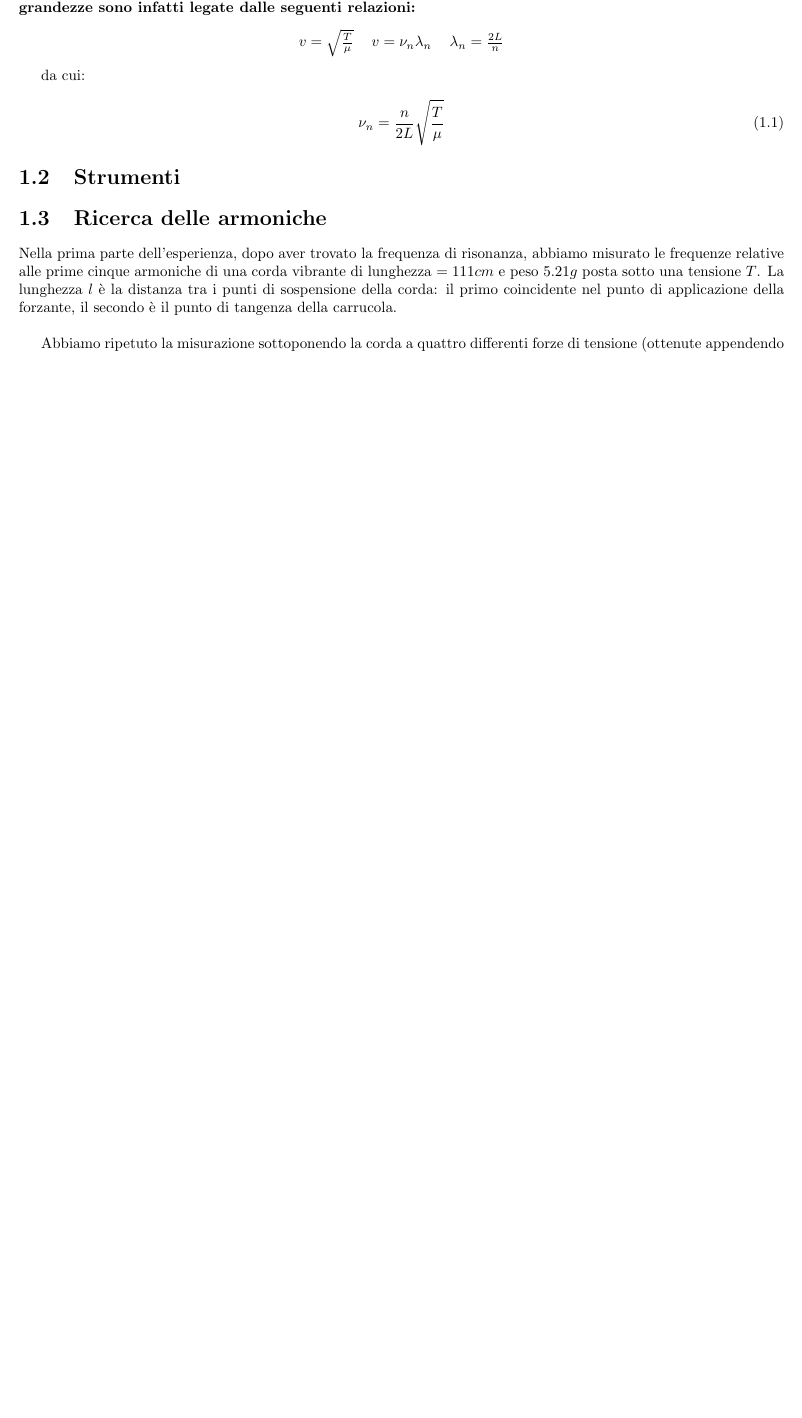
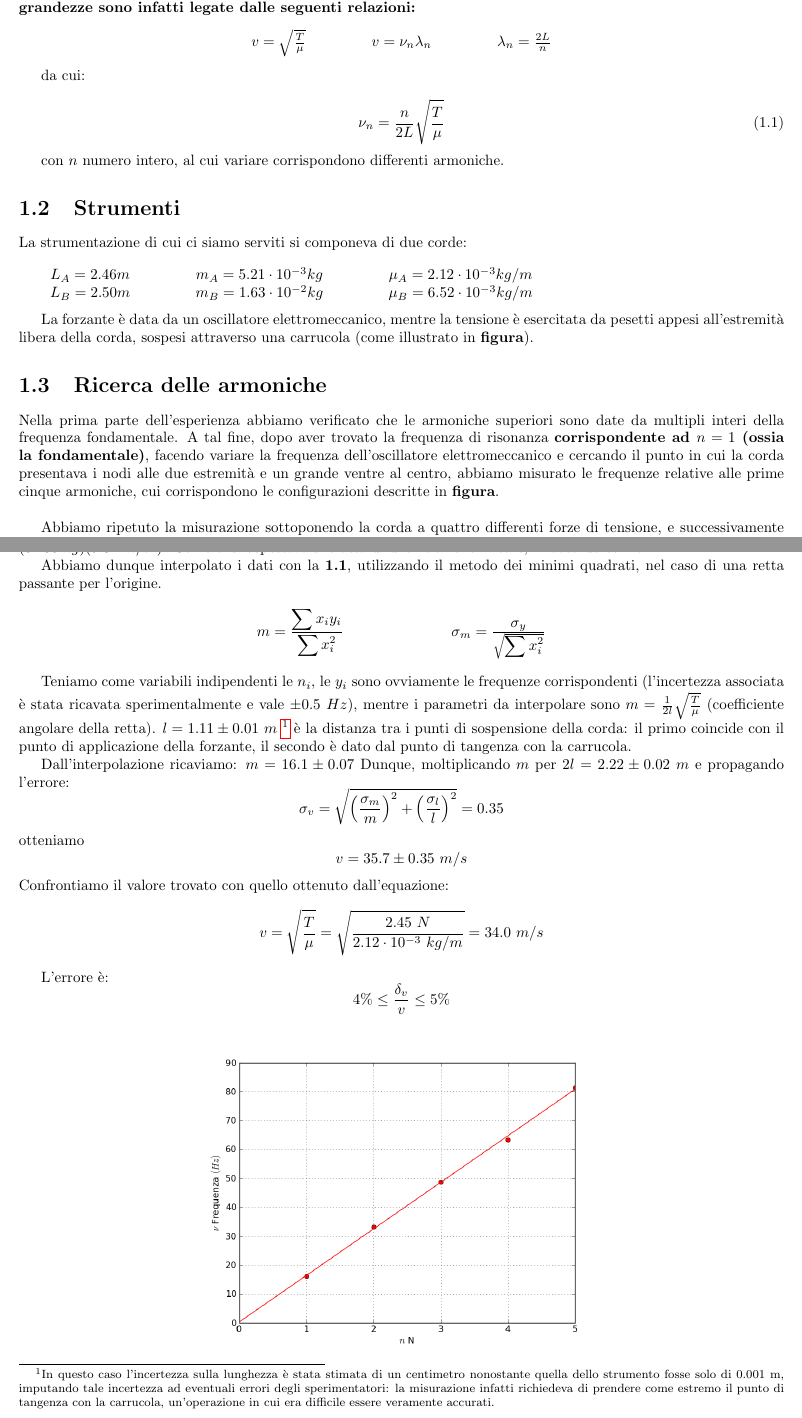
Before and after one commit to ruphy/labfis, a LaTeX document (latex/esperimenti.tex, which reads latex/relazioni/corda.tex): part of page 2 of 5 before the commit and two parts of pages 2 and 3 of 5 after it, the two joined at a grey line, cut so that both start at the same text, the shorter picture padded with empty space. Compiled offline with pdfLaTeX.

Commit message:
sistemazione relazione

```diff
--- a/latex/relazioni/corda.tex
+++ b/latex/relazioni/corda.tex
@@ -1,10 +1,8 @@
-
-
 \chapter{Corda Vibrante}
 
 \section{Introduzione}
 
-Obiettivo di questo esperimento è lo studio della propagazione di onde elastiche su una corda \textbf{fissata agli estremi}, sotto l'azione di una forzante con andamento sinusoidale. \textbf{Verifichiamo} la dipendenza della frequenza dell'onda ($\nu_n$) \textbf{dalla lunghezza della corda, dalla sua massa lineare ($\mu$)} e dalla tensione ($T$) applicata su di essa.
+Obiettivo di questo esperimento è lo studio della propagazione di onde elastiche su una corda \textbf{fissata ad un estremo}, sotto l'azione di una forzante con andamento sinusoidale. \textbf{Verifichiamo} la dipendenza della frequenza dell'onda ($\nu_n$) \textbf{dalla lunghezza della corda, dalla sua massa lineare ($\mu$)} e dalla tensione ($T$) applicata su di essa.
 \textbf{Tali grandezze sono infatti legate dalle seguenti relazioni:}
 \begin{center}
 \begin{tabular}{c c c}
@@ -29,15 +29,27 @@ da cui:
 \nu_n=\frac{n}{2L}\sqrt{\frac{T}{\mu}}
 \end{equation}
 
+con $n$ numero intero, al cui variare corrispondono differenti armoniche.
+
 
 \section{Strumenti}
 
+La strumentazione di cui ci siamo serviti si componeva di due corde:\\
+
+\begin{tabular}{c c c}
+$L_A= 2.46 m$ & \hspace{1cm} $m_A=5.21\cdot10^{-3} kg$ & \hspace{1cm} $\mu_A= 2.12\cdot10^{-3} kg/m$\\
+$L_B= 2.50 m$ & \hspace{1cm} $m_B=1.63\cdot10^{-2} kg$ & \hspace{1cm} $\mu_B= 6.52\cdot10^{-3} kg/m$\\
+\end{tabular}
+\\
+
+La forzante è data da un oscillatore elettromeccanico, mentre la tensione è esercitata da pesetti appesi all'estremità libera della corda, sospesi attraverso una carrucola (come illustrato in \textbf{figura}).
+
+
 \section{Ricerca delle armoniche}
 
-Nella prima parte dell'esperienza, dopo aver trovato la frequenza di risonanza, abbiamo misurato le frequenze relative alle prime cinque armoniche di una corda vibrante di lunghezza $=111 cm$ e peso $5.21 g$ posta sotto una tensione $T$. La lunghezza $l$ è la distanza tra i punti di sospensione della corda: il primo coincidente nel punto di applicazione della forzante, il secondo è il punto di tangenza della carrucola.
+Nella prima parte dell'esperienza abbiamo verificato che le armoniche superiori sono date da multipli interi della frequenza fondamentale. A tal fine, dopo aver trovato la frequenza di risonanza \textbf{corrispondente ad $n=1$ (ossia la fondamentale)}, facendo variare la frequenza dell'oscillatore elettromeccanico e cercando il punto in cui la corda presentava i nodi alle due estremità e un grande ventre al centro, abbiamo misurato le frequenze relative alle prime cinque armoniche, cui corrispondono le configurazioni descritte in \textbf{figura}.
 \\
 
-Abbiamo ripetuto la misurazione sottoponendo la corda a quattro differenti forze di tensione (ottenute appendendo un peso ad una delle estremità della corda, come illustrato in figura) e per due corde di masse lineari $\mu$ differenti.
+Abbiamo ripetuto la misurazione sottoponendo la corda a quattro differenti forze di tensione, e successivamente abbiamo ripetuto l'esperienza per l'altra corda, di massa lineare differente. \\
+In tabella sono riportati i valori delle frequenze di risonanza registrate dall'oscillatore elettromeccanico: in verticale si può leggere la dipendenza dalla variazione di tensione per valori crescenti delle masse appese, in orizzontale dal numero di armonica.
 \\
-Nel seguente grafico, mostriamo la relazione tra la frequenza $\nu$ e il numero di armonica $N$. La relazione è lineare ed è la seguente equazione:
-$$ \nu_n = 16.1n + 0.31 $$
@@ -73,6 +77,44 @@ Massa($g$) & 1 & 2 & 3 & 4 & 5\\
 
 \end{tabular}
 \end{center}
+
+
+Nel seguente grafico mostriamo la relazione tra la frequenza $\nu$ e il numero di armonica $n$. Per rendere più leggibile il grafico ci siamo limitati a rappresentare tale relazione per la corda A sottoposta ad una tensione $T=(0.250\ kg)(9.81\ m/s^2)$. Come ci si aspettava si tratta di una relazione lineare, in accordo con la \textbf{1.1}
+
+%Grafico con i punti.
+
+Abbiamo dunque interpolato i dati con la \textbf{1.1}, utilizzando il metodo dei minimi quadrati, nel caso di una retta passante per l'origine.
+
+\begin{center}
+\begin{tabular}{c c}
+$m=\frac{\displaystyle\sum{x_i y_i}}{\displaystyle\sum{x_i^2}}$ & \hspace{2cm} $\sigma_m=\frac{\displaystyle\sigma_y}{\sqrt{\displaystyle\sum{x_i^2}}}$
+\end{tabular}
+\end{center}
+
+Teniamo come variabili indipendenti le $n_i$, le $y_i$ sono ovviamente le frequenze corrispondenti (l'incertezza associata è stata ricavata sperimentalmente e vale $\pm0.5\ Hz$), mentre i parametri da interpolare sono $m=\frac{1}{2l}\sqrt{\frac{T}{\mu}}$ (coefficiente angolare della retta).
+$l=1.11\pm0.01\ m$ \footnote{In questo caso l'incertezza sulla lunghezza è stata stimata di un centimetro nonostante quella dello strumento fosse solo di 0.001 m, imputando tale incertezza ad eventuali errori degli sperimentatori: la misurazione infatti richiedeva di prendere come estremo il punto di tangenza con la carrucola, un'operazione in cui era difficile essere veramente accurati.}
+è la distanza tra i punti di sospensione della corda: il primo coincide con il punto di applicazione della forzante, il secondo è dato dal punto di tangenza con la carrucola.
+
+Dall'interpolazione ricaviamo: $m=16.1\pm0.07$ Dunque, moltiplicando $m$ per $2l=2.22\pm0.02\ m$ e propagando l'errore:
+$$\sigma_v=\sqrt{\left(\frac{\sigma_m}{m}\right)^2+\left(\frac{\sigma_l}{l}\right)^2}=0.35$$
+otteniamo $$v=35.7\pm0.35\ m/s$$
+Confrontiamo il valore trovato con quello ottenuto dall'equazione:
+$$v=\sqrt{\frac{T}{\mu}}=\sqrt{\frac{2.45\ N}{2.12 \cdot10^{-3}\ kg/m}}=34.0\ m/s$$
+
+L'errore è:
+$$4\% \leq \frac{\delta_v}{v} \leq 5\% $$
+
+
+
+
+
+
+\begin{center}
+
+\includegraphics[scale=0.5]{../grafici/corda_1armonica}
+\end{center}
+
+
 
 
 
```
Also changed, not shown: latex/relazioni/corda.tex (14 more changed lines).
